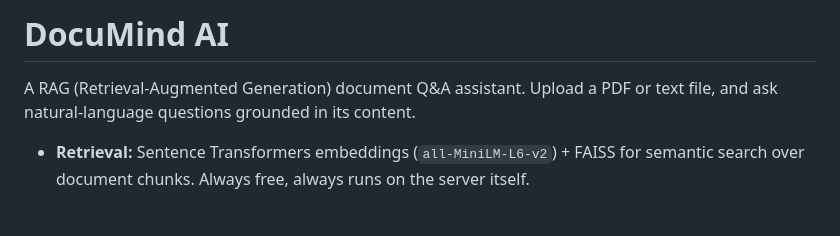
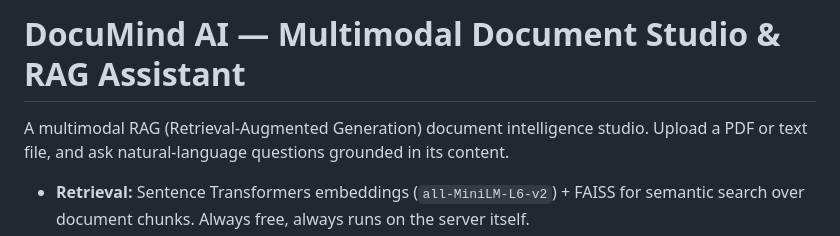
Before and after one commit to Abhishikth24i/documind-ai, a Markdown page: README.md, the part around the change. Rendered like a GitHub page; blank space fills up the shorter version.

Commit message:
feat: DocuMind AI - Multimodal Document Studio & RAG Assistant

```diff
--- a/README.md
+++ b/README.md
@@ -1,6 +1,6 @@
-# DocuMind AI
+# DocuMind AI — Multimodal Document Studio & RAG Assistant
 
-A RAG (Retrieval-Augmented Generation) document Q&A assistant. Upload a PDF or
+A multimodal RAG (Retrieval-Augmented Generation) document intelligence studio. Upload a PDF or
 text file, and ask natural-language questions grounded in its content.
 
 - **Retrieval:** Sentence Transformers embeddings (`all-MiniLM-L6-v2`) + FAISS
```
